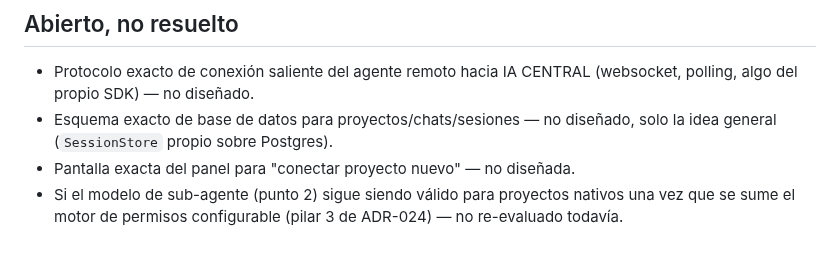
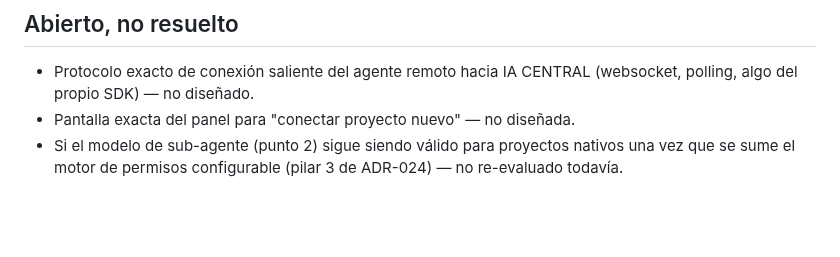
Before and after one commit to racetech-22/ia-central, a Markdown page: docs/decisiones/ADR-025-diseno-sala-discusion.md, the part around one of its changes. GitHub-like rendering; blank space fills up the shorter version.

```diff
--- a/docs/decisiones/ADR-025-diseno-sala-discusion.md
+++ b/docs/decisiones/ADR-025-diseno-sala-discusion.md
@@ -42,6 +46,5 @@ Nada de lo que sigue está construido todavía. Se marca explícitamente qué qu
 ## Abierto, no resuelto
 
 - Protocolo exacto de conexión saliente del agente remoto hacia IA CENTRAL (websocket, polling, algo del propio SDK) — no diseñado.
-- Esquema exacto de base de datos para proyectos/chats/sesiones — no diseñado, solo la idea general (`SessionStore` propio sobre Postgres).
 - Pantalla exacta del panel para "conectar proyecto nuevo" — no diseñada.
 - Si el modelo de sub-agente (punto 2) sigue siendo válido para proyectos nativos una vez que se sume el motor de permisos configurable (pilar 3 de ADR-024) — no re-evaluado todavía.
```
Also changed, not shown: other parts of docs/decisiones/ADR-025-diseno-sala-discusion.md (+4 -0 lines), CHANGELOG.md (+1 -0 lines), docs/DEPENDENCIAS.md (+1 -0 lines).
